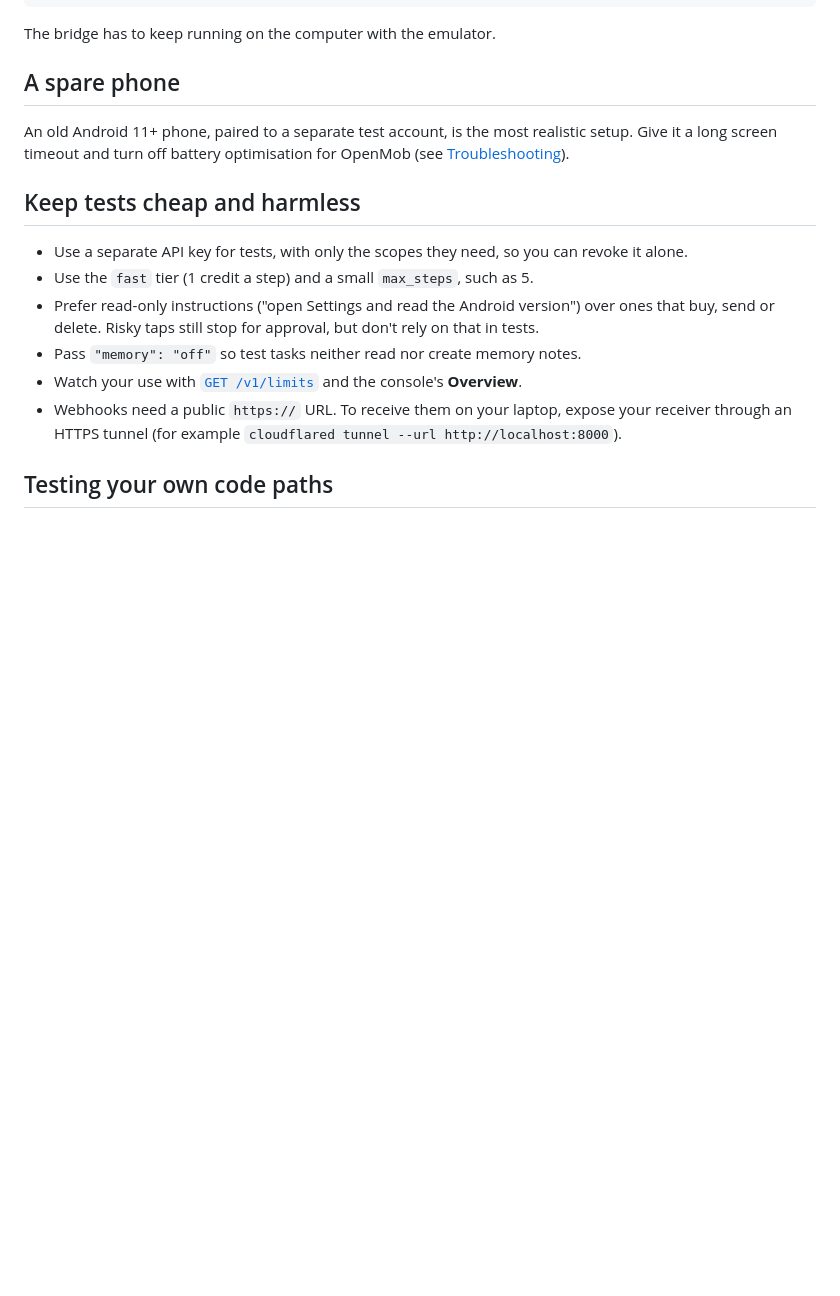
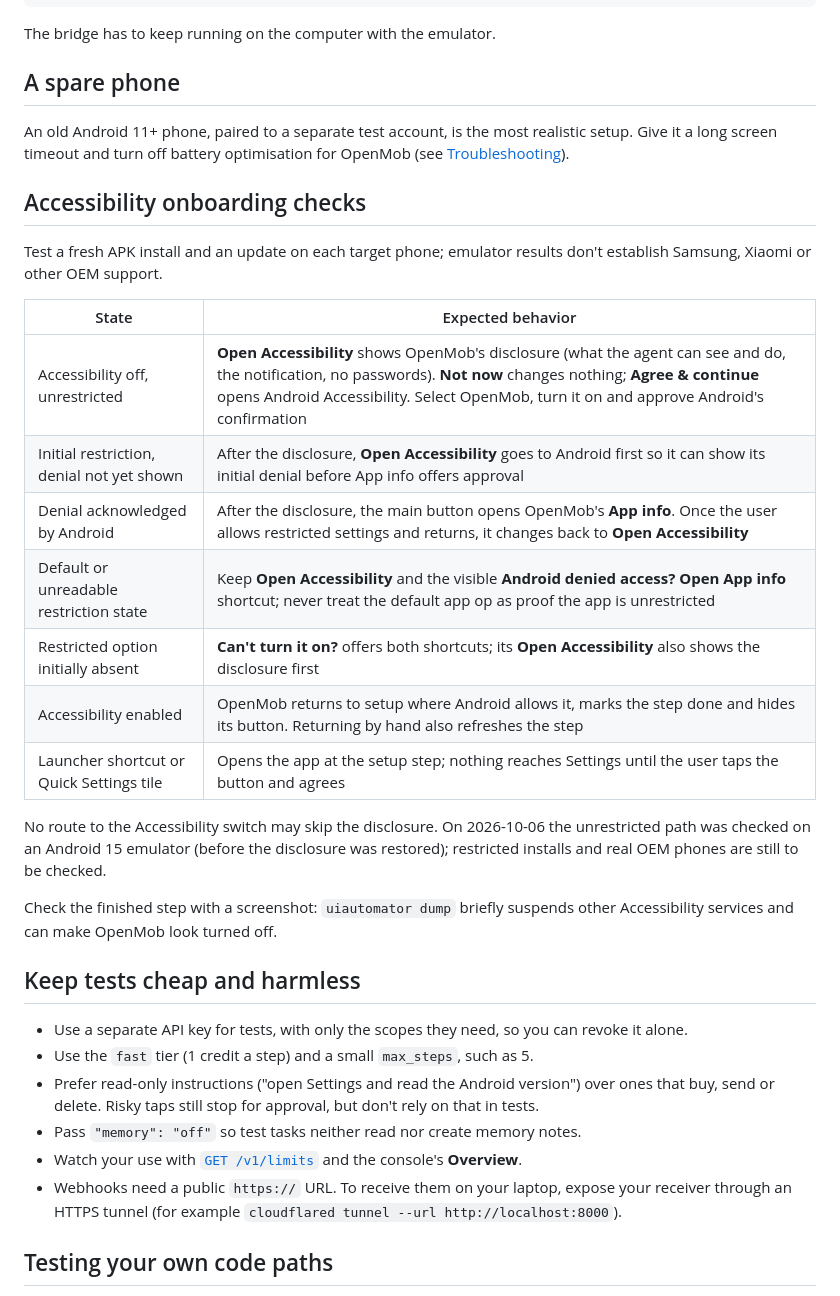
Before and after one commit to andkhong/openphone, a Markdown page: docs/testing.md, the part around the change. GitHub-like rendering; blank space fills up the shorter version.

Commit message:
Testing docs: Accessibility onboarding checks, with the consent dialog on every route
Co-Authored-By: Claude Opus 5.5 <noreply@anthropic.com>

```diff
--- a/docs/testing.md
+++ b/docs/testing.md
@@ -34,6 +34,28 @@ An old Android 11+ phone, paired to a separate test account, is the most realist
 long screen timeout and turn off battery optimisation for OpenMob (see
 [Troubleshooting](phone-setup.md#troubleshooting)).
 
+## Accessibility onboarding checks
+
+Test a fresh APK install and an update on each target phone; emulator results don't establish
+Samsung, Xiaomi or other OEM support.
+
+| State | Expected behavior |
+|---|---|
+| Accessibility off, unrestricted | **Open Accessibility** shows OpenMob's disclosure (what the agent can see and do, the notification, no passwords). **Not now** changes nothing; **Agree & continue** opens Android Accessibility. Select OpenMob, turn it on and approve Android's confirmation |
+| Initial restriction, denial not yet shown | After the disclosure, **Open Accessibility** goes to Android first so it can show its initial denial before App info offers approval |
+| Denial acknowledged by Android | After the disclosure, the main button opens OpenMob's **App info**. Once the user allows restricted settings and returns, it changes back to **Open Accessibility** |
+| Default or unreadable restriction state | Keep **Open Accessibility** and the visible **Android denied access? Open App info** shortcut; never treat the default app op as proof the app is unrestricted |
+| Restricted option initially absent | **Can't turn it on?** offers both shortcuts; its **Open Accessibility** also shows the disclosure first |
+| Accessibility enabled | OpenMob returns to setup where Android allows it, marks the step done and hides its button. Returning by hand also refreshes the step |
+| Launcher shortcut or Quick Settings tile | Opens the app at the setup step; nothing reaches Settings until the user taps the button and agrees |
+
+No route to the Accessibility switch may skip the disclosure. On 2026-10-06 the unrestricted path
+was checked on an Android 15 emulator (before the disclosure was restored); restricted installs
+and real OEM phones are still to be checked.
+
+Check the finished step with a screenshot: `uiautomator dump` briefly suspends other Accessibility
+services and can make OpenMob look turned off.
+
 ## Keep tests cheap and harmless
 
 - Use a separate API key for tests, with only the scopes they need, so you can revoke it alone.
```
